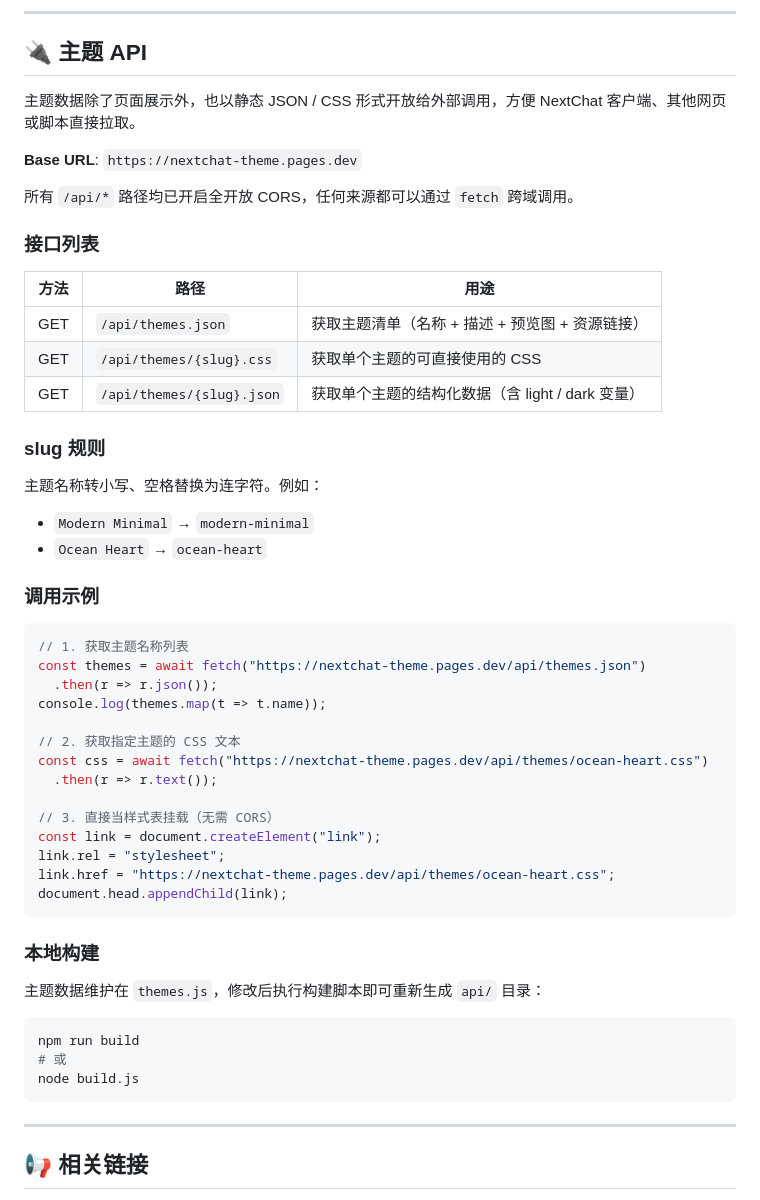
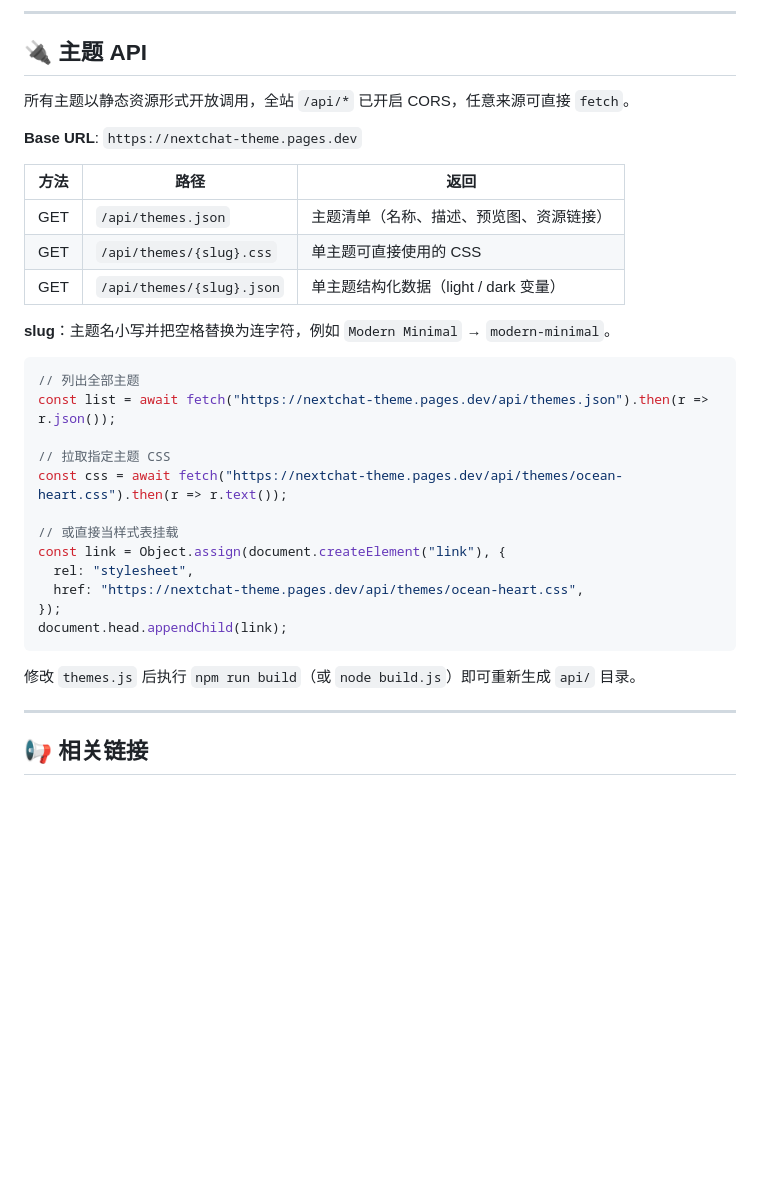
Before and after one commit to QAbot-zh/NextChat-Theme, a Markdown page: readme.md, the part around the change. Drawn GitHub-style; blank space fills up the shorter version.

Commit message:
docs: update readme

````diff
--- a/readme.md
+++ b/readme.md
@@ -83,55 +83,34 @@ body.dark {
 
 ## 🔌 主题 API
 
-主题数据除了页面展示外，也以静态 JSON / CSS 形式开放给外部调用，方便 NextChat 客户端、其他网页或脚本直接拉取。
+所有主题以静态资源形式开放调用，全站 `/api/*` 已开启 CORS，任意来源可直接 `fetch`。
 
 **Base URL**: `https://nextchat-theme.pages.dev`
 
-所有 `/api/*` 路径均已开启全开放 CORS，任何来源都可以通过 `fetch` 跨域调用。
+| 方法 | 路径 | 返回 |
+| --- | --- | --- |
+| GET | `/api/themes.json` | 主题清单（名称、描述、预览图、资源链接） |
+| GET | `/api/themes/{slug}.css` | 单主题可直接使用的 CSS |
+| GET | `/api/themes/{slug}.json` | 单主题结构化数据（light / dark 变量） |
 
-### 接口列表
-
-| 方法 | 路径 | 用途 |
-| --- | --- | --- |
-| GET | `/api/themes.json` | 获取主题清单（名称 + 描述 + 预览图 + 资源链接） |
-| GET | `/api/themes/{slug}.css` | 获取单个主题的可直接使用的 CSS |
-| GET | `/api/themes/{slug}.json` | 获取单个主题的结构化数据（含 light / dark 变量） |
-
-### slug 规则
-
-主题名称转小写、空格替换为连字符。例如：
-
-- `Modern Minimal` → `modern-minimal`
-- `Ocean Heart` → `ocean-heart`
-
-### 调用示例
+**slug**：主题名小写并把空格替换为连字符，例如 `Modern Minimal` → `modern-minimal`。
 
 ```js
-// 1. 获取主题名称列表
-const themes = await fetch("https://nextchat-theme.pages.dev/api/themes.json")
-  .then(r => r.json());
-console.log(themes.map(t => t.name));
+// 列出全部主题
+const list = await fetch("https://nextchat-theme.pages.dev/api/themes.json").then(r => r.json());
 
-// 2. 获取指定主题的 CSS 文本
-const css = await fetch("https://nextchat-theme.pages.dev/api/themes/ocean-heart.css")
-  .then(r => r.text());
+// 拉取指定主题 CSS
+const css = await fetch("https://nextchat-theme.pages.dev/api/themes/ocean-heart.css").then(r => r.text());
 
-// 3. 直接当样式表挂载（无需 CORS）
-const link = document.createElement("link");
-link.rel = "stylesheet";
-link.href = "https://nextchat-theme.pages.dev/api/themes/ocean-heart.css";
+// 或直接当样式表挂载
+const link = Object.assign(document.createElement("link"), {
+  rel: "stylesheet",
+  href: "https://nextchat-theme.pages.dev/api/themes/ocean-heart.css",
+});
 document.head.appendChild(link);
 ```
 
-### 本地构建
-
-主题数据维护在 `themes.js`，修改后执行构建脚本即可重新生成 `api/` 目录：
-
-```bash
-npm run build
-# 或
-node build.js
-```
+修改 `themes.js` 后执行 `npm run build`（或 `node build.js`）即可重新生成 `api/` 目录。
 
 ---
 
````
